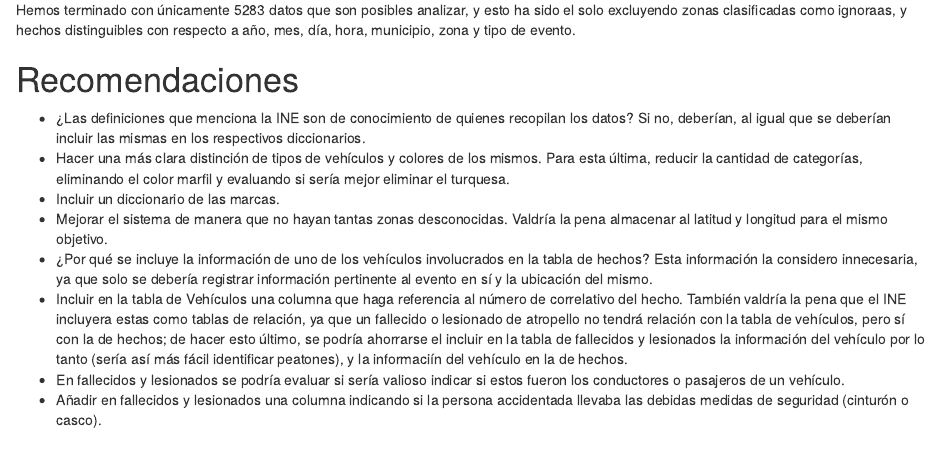
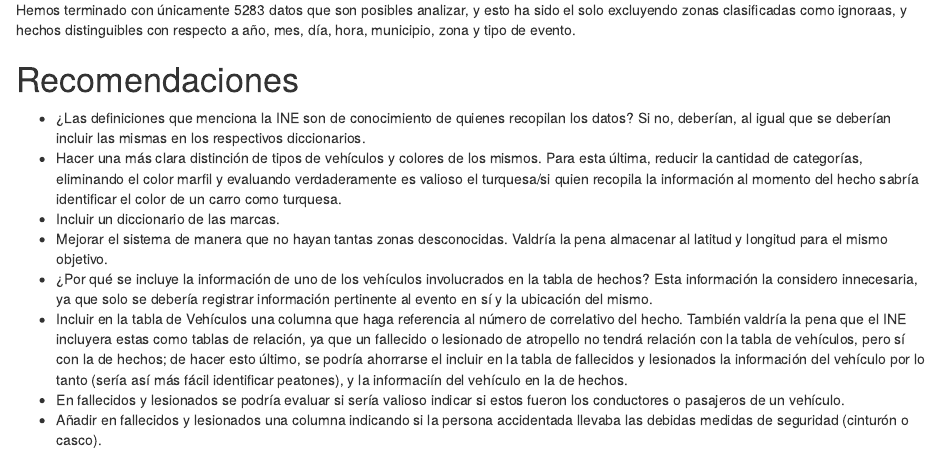
Before and after one commit to Andrea-Arguello/INE_Transito_DS, an R Markdown document (Proyecto-1.Rmd): the page in a window 1100 px wide, from 10430 px down. The pictures show the output file Proyecto-1.html that the author committed with the source, opened offline.

Commit message:
Corrections

```diff
--- a/Proyecto-1.Rmd
+++ b/Proyecto-1.Rmd
@@ -246,7 +246,7 @@
 
 # Recomendaciones
 * ¿Las definiciones que menciona la INE son de conocimiento de quienes recopilan los datos? Si no, deberían, al igual que se deberían incluir las mismas en los respectivos diccionarios.
-* Hacer una más clara distinción de tipos de vehículos y colores de los mismos. Para esta última, reducir la cantidad de categorías, eliminando el color marfil y evaluando si sería mejor eliminar el turquesa.
+* Hacer una más clara distinción de tipos de vehículos y colores de los mismos. Para esta última, reducir la cantidad de categorías, eliminando el color marfil y evaluando verdaderamente es valioso el turquesa/si quien recopila la información al momento del hecho sabría identificar el color de un carro como turquesa.
 * Incluir un diccionario de las marcas.
 * Mejorar el sistema de manera que no hayan tantas zonas desconocidas. Valdría la pena almacenar al latitud y longitud para el mismo objetivo.
 * ¿Por qué se incluye la información de uno de los vehículos involucrados en la tabla de hechos? Esta información la considero innecesaria, ya que solo se debería registrar información pertinente al evento en sí y la ubicación del mismo.
```
Also changed, not shown: Proyecto-1.html.
